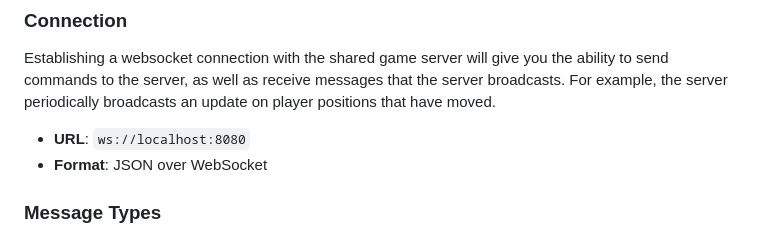
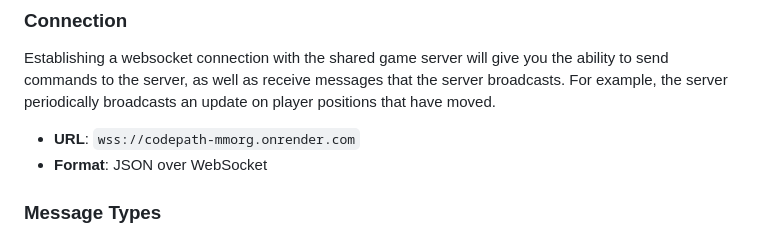
Before and after one commit to williamyang10/ai_open_source_prework, a Markdown page: README.md, the part around the change. Drawn GitHub-style.

Commit message:
Update with Render server url

```diff
--- a/README.md
+++ b/README.md
@@ -22,7 +22,7 @@ There is a provided 'world.jpg', but you can use any image that is 2048x2048.
 
 Establishing a websocket connection with the shared game server will give you the ability to send commands to the server, as well as receive messages that the server broadcasts. For example, the server periodically broadcasts an update on player positions that have moved.
 
-- **URL**: `ws://localhost:8080`
+- **URL**: `wss://codepath-mmorg.onrender.com`
 - **Format**: JSON over WebSocket
 
 ### Message Types
```
